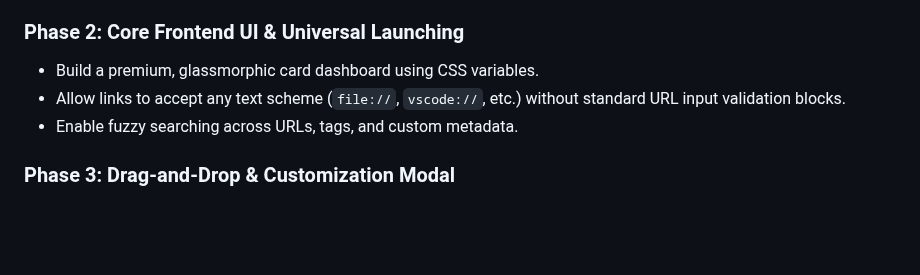
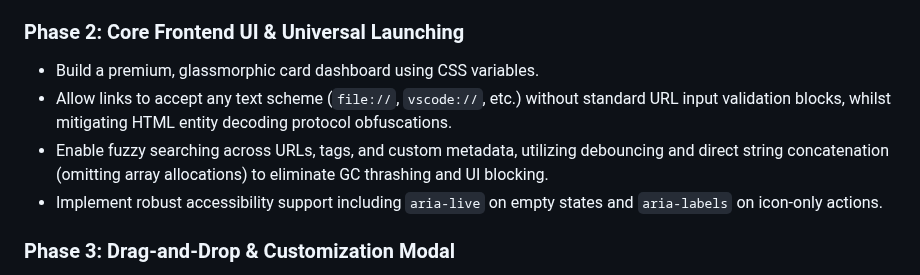
Before and after one commit to ddcash/SE-Dashboard, a Markdown page: DOCS/bookmark_manager_plan.md, the part around the change. Rendered like a GitHub page; blank space fills up the shorter version.

```diff
--- a/DOCS/bookmark_manager_plan.md
+++ b/DOCS/bookmark_manager_plan.md
@@ -113,8 +113,9 @@ Saves the specific layout overrides for this browser instance:
 
 ### Phase 2: Core Frontend UI & Universal Launching
 * Build a premium, glassmorphic card dashboard using CSS variables.
-* Allow links to accept any text scheme (`file://`, `vscode://`, etc.) without standard URL input validation blocks.
-* Enable fuzzy searching across URLs, tags, and custom metadata.
+* Allow links to accept any text scheme (`file://`, `vscode://`, etc.) without standard URL input validation blocks, whilst mitigating HTML entity decoding protocol obfuscations.
+* Enable fuzzy searching across URLs, tags, and custom metadata, utilizing debouncing and direct string concatenation (omitting array allocations) to eliminate GC thrashing and UI blocking.
+* Implement robust accessibility support including `aria-live` on empty states and `aria-labels` on icon-only actions.
 
 ### Phase 3: Drag-and-Drop & Customization Modal
 * Build a free-form **Draggable Canvas Layout** allowing users to drag cards anywhere and optionally group them visually.
```
Also changed, not shown: README.md (+9 -8 lines).
